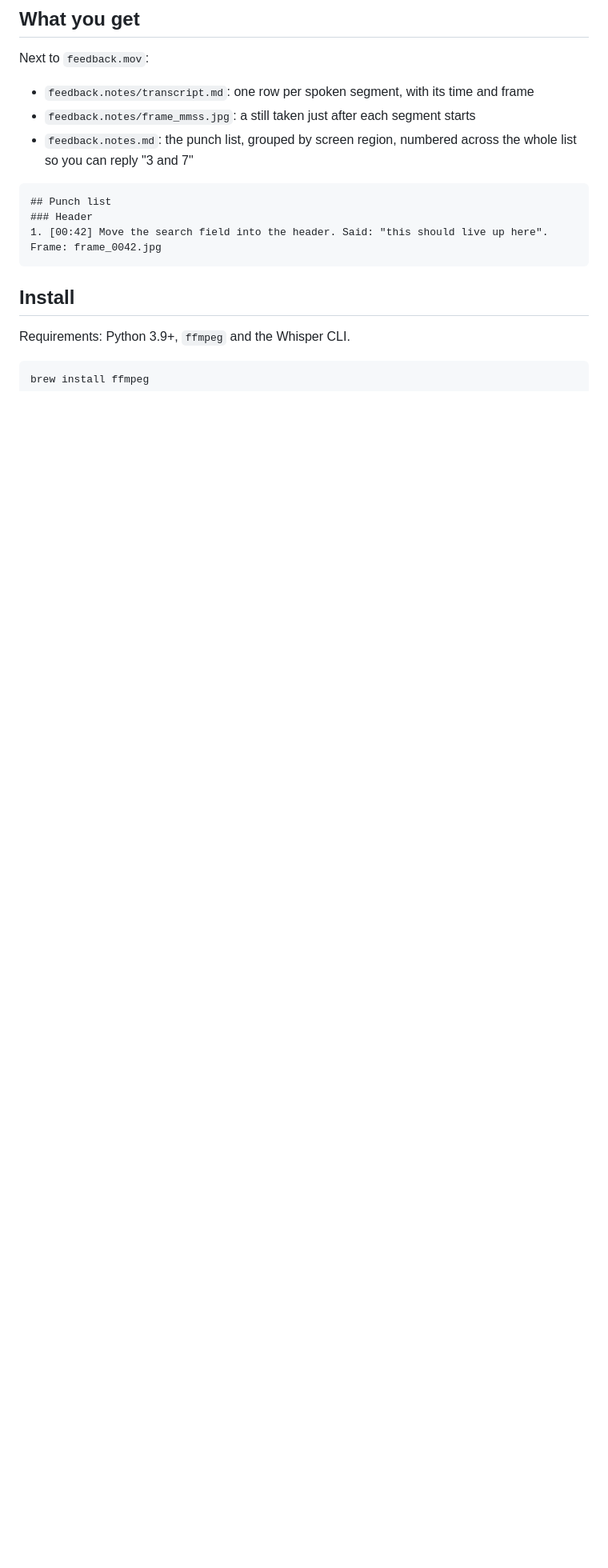
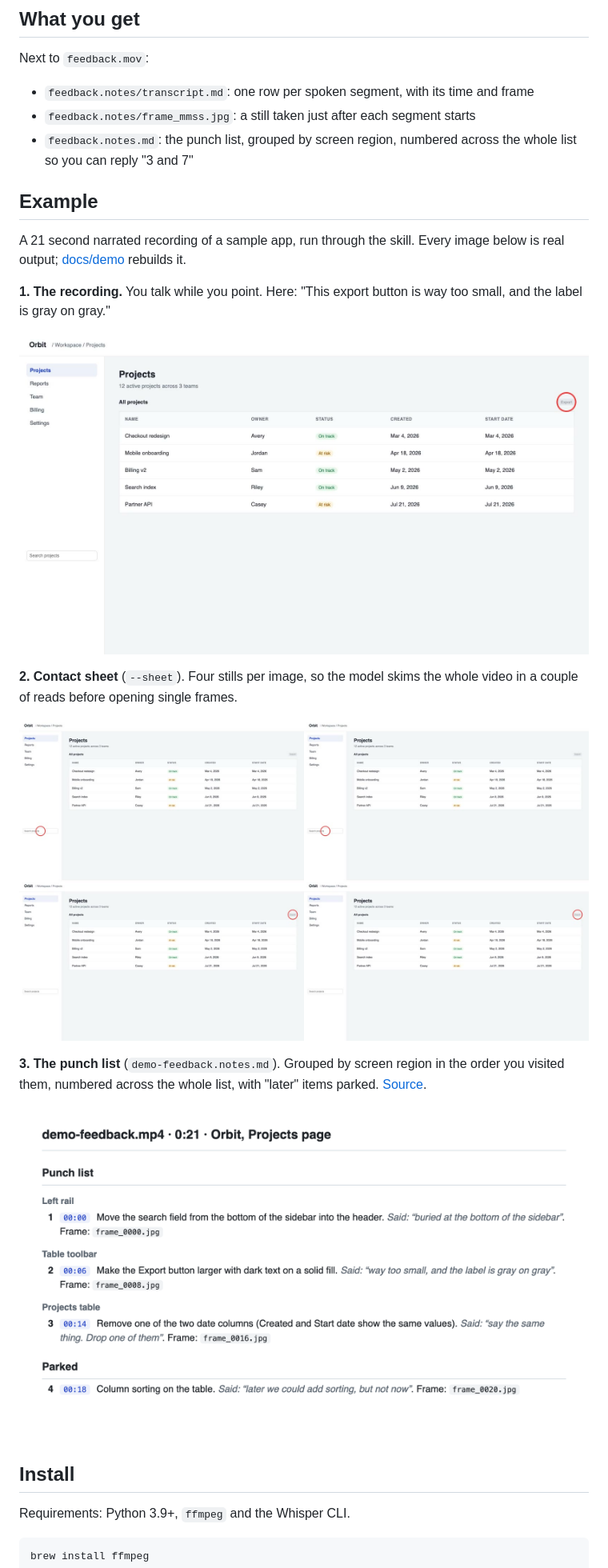
Before and after one commit to weeeha/video-notes, a Markdown page: README.md, the part around one of its changes. Shown at 80% size. GitHub-like rendering; pictures changed too: docs/img/contact-sheet.jpg (added), docs/img/punch-list.png (added), docs/img/recording-frame.jpg (added); blank space fills up the shorter version.

````diff
--- a/README.md
+++ b/README.md
@@ -14,11 +14,21 @@ Next to `feedback.mov`:
 - `feedback.notes/frame_mmss.jpg`: a still taken just after each segment starts
 - `feedback.notes.md`: the punch list, grouped by screen region, numbered across the whole list so you can reply "3 and 7"
 
-```
-## Punch list
-### Header
-1. [00:42] Move the search field into the header. Said: "this should live up here". Frame: frame_0042.jpg
-```
+## Example
+
+A 21 second narrated recording of a sample app, run through the skill. Every image below is real output; [docs/demo](docs/demo) rebuilds it.
+
+**1. The recording.** You talk while you point. Here: "This export button is way too small, and the label is gray on gray."
+
+![A frame from the recording: a projects dashboard with a red cursor ring on a tiny grey Export button](docs/img/recording-frame.jpg)
+
+**2. Contact sheet** (`--sheet`). Four stills per image, so the model skims the whole video in a couple of reads before opening single frames.
+
+![A 2x2 contact sheet of stills from the recording, the cursor ring moving from the sidebar search field to the Export button](docs/img/contact-sheet.jpg)
+
+**3. The punch list** (`demo-feedback.notes.md`). Grouped by screen region in the order you visited them, numbered across the whole list, with "later" items parked. [Source](docs/demo/demo-feedback.notes.md).
+
+![The rendered punch list: three fixes under Left rail, Table toolbar and Projects table, and one parked item about sorting](docs/img/punch-list.png)
 
 ## Install
 
````
Also changed, not shown: other parts of README.md (+5 -0 lines), docs/demo/README.md (added, +13 -0 lines), docs/demo/demo-feedback.notes.md (added, +14 -0 lines), 4 other files.
